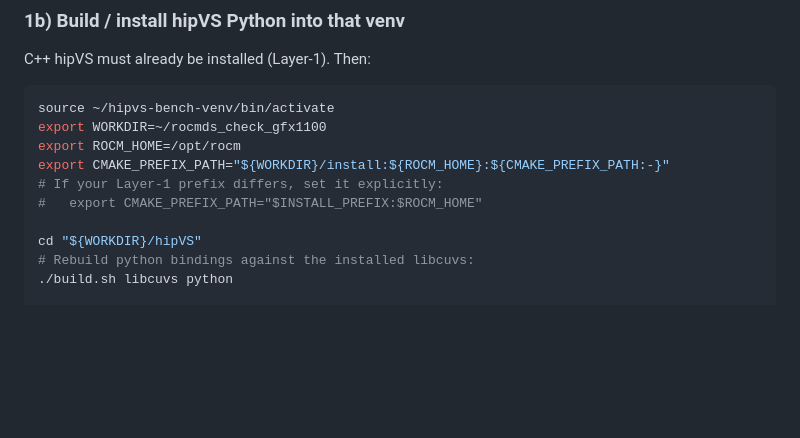
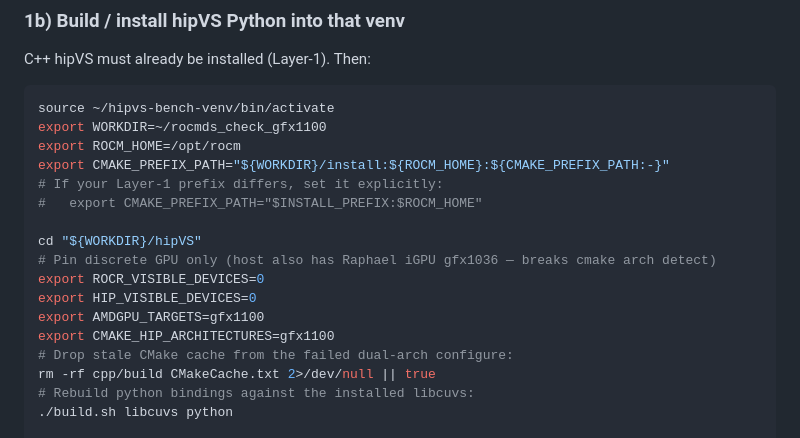
Before and after one commit to konkolchin/ann-harness-amd, a Markdown page: docs/hipvs_vs_cuvs_bench.md, the part around the change. Rendered like a GitHub page; blank space fills up the shorter version.

Commit message:
Note gfx1100 pin when building hipVS Python (hide iGPU gfx1036).
Co-authored-by: Cursor <cursoragent@cursor.com>

```diff
--- a/docs/hipvs_vs_cuvs_bench.md
+++ b/docs/hipvs_vs_cuvs_bench.md
@@ -86,6 +86,13 @@ export CMAKE_PREFIX_PATH="${WORKDIR}/install:${ROCM_HOME}:${CMAKE_PREFIX_PATH:-}
 #   export CMAKE_PREFIX_PATH="$INSTALL_PREFIX:$ROCM_HOME"
 
 cd "${WORKDIR}/hipVS"
+# Pin discrete GPU only (host also has Raphael iGPU gfx1036 — breaks cmake arch detect)
+export ROCR_VISIBLE_DEVICES=0
+export HIP_VISIBLE_DEVICES=0
+export AMDGPU_TARGETS=gfx1100
+export CMAKE_HIP_ARCHITECTURES=gfx1100
+# Drop stale CMake cache from the failed dual-arch configure:
+rm -rf cpp/build CMakeCache.txt 2>/dev/null || true
 # Rebuild python bindings against the installed libcuvs:
 ./build.sh libcuvs python
 
```
